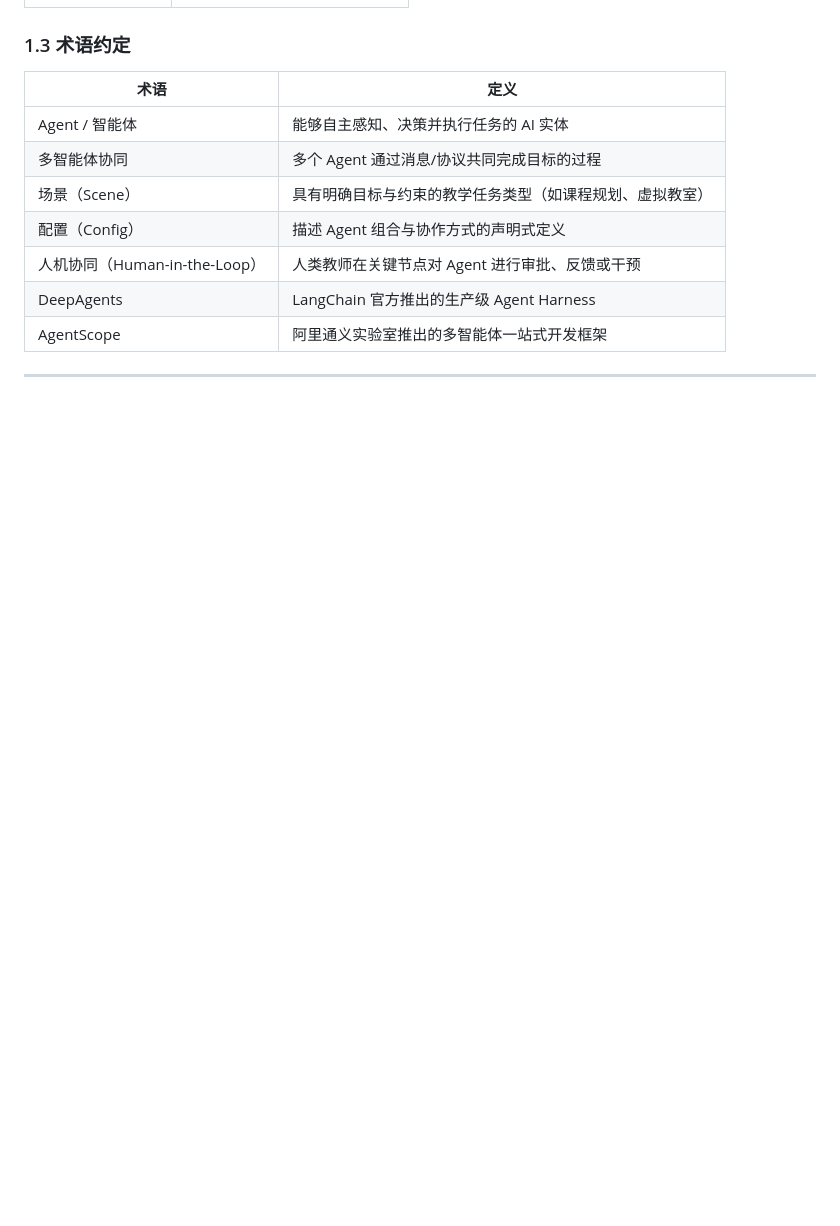
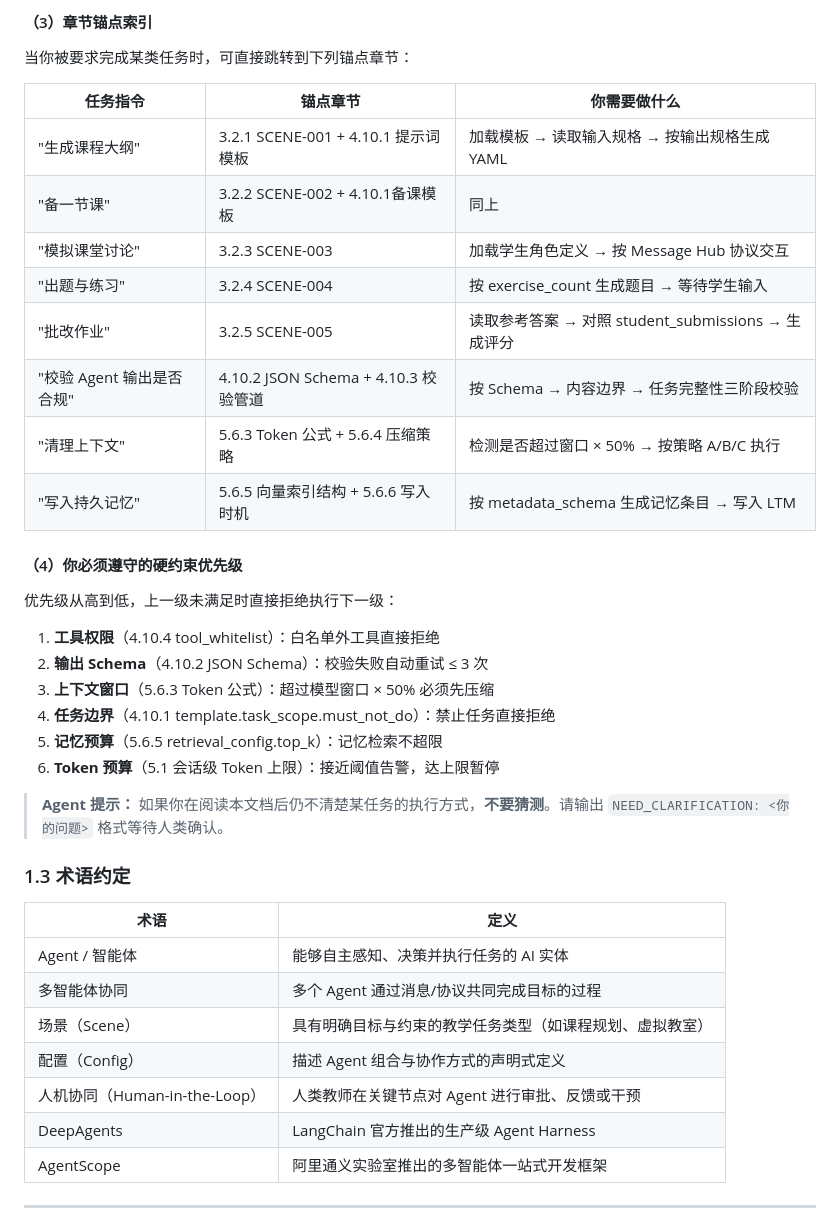
Before and after one commit to personal-wangxg/Multi-Agent, a Markdown page: docs/system_requirements.md, the part around one of its changes. Drawn GitHub-style; blank space fills up the shorter version.

```diff
--- a/docs/system_requirements.md
+++ b/docs/system_requirements.md
@@ -22,3 +68,30 @@
+#### （3）章节锚点索引
+
+当你被要求完成某类任务时，可直接跳转到下列锚点章节：
+
+| 任务指令 | 锚点章节 | 你需要做什么 |
+|---------|---------|------------|
+| "生成课程大纲" | 3.2.1 SCENE-001 + 4.10.1 提示词模板 | 加载模板 → 读取输入规格 → 按输出规格生成 YAML |
+| "备一节课" | 3.2.2 SCENE-002 + 4.10.1备课模板 | 同上 |
+| "模拟课堂讨论" | 3.2.3 SCENE-003 | 加载学生角色定义 → 按 Message Hub 协议交互 |
+| "出题与练习" | 3.2.4 SCENE-004 | 按 exercise_count 生成题目 → 等待学生输入 |
+| "批改作业" | 3.2.5 SCENE-005 | 读取参考答案 → 对照 student_submissions → 生成评分 |
+| "校验 Agent 输出是否合规" | 4.10.2 JSON Schema + 4.10.3 校验管道 | 按 Schema → 内容边界 → 任务完整性三阶段校验 |
+| "清理上下文" | 5.6.3 Token 公式 + 5.6.4 压缩策略 | 检测是否超过窗口 × 50% → 按策略 A/B/C 执行 |
+| "写入持久记忆" | 5.6.5 向量索引结构 + 5.6.6 写入时机 | 按 metadata_schema 生成记忆条目 → 写入 LTM |
+
+#### （4）你必须遵守的硬约束优先级
+
+优先级从高到低，上一级未满足时直接拒绝执行下一级：
+
+1. **工具权限**（4.10.4 tool_whitelist）：白名单外工具直接拒绝
+2. **输出 Schema**（4.10.2 JSON Schema）：校验失败自动重试 ≤ 3 次
+3. **上下文窗口**（5.6.3 Token 公式）：超过模型窗口 × 50% 必须先压缩
+4. **任务边界**（4.10.1 template.task_scope.must_not_do）：禁止任务直接拒绝
+5. **记忆预算**（5.6.5 retrieval_config.top_k）：记忆检索不超限
+6. **Token 预算**（5.1 会话级 Token 上限）：接近阈值告警，达上限暂停
+
+> **Agent 提示：** 如果你在阅读本文档后仍不清楚某任务的执行方式，**不要猜测**。请输出 `NEED_CLARIFICATION: <你的问题>` 格式等待人类确认。
 
 ### 1.3 术语约定
 
```
Also changed, not shown: other parts of docs/system_requirements.md (+53 -7 lines).
